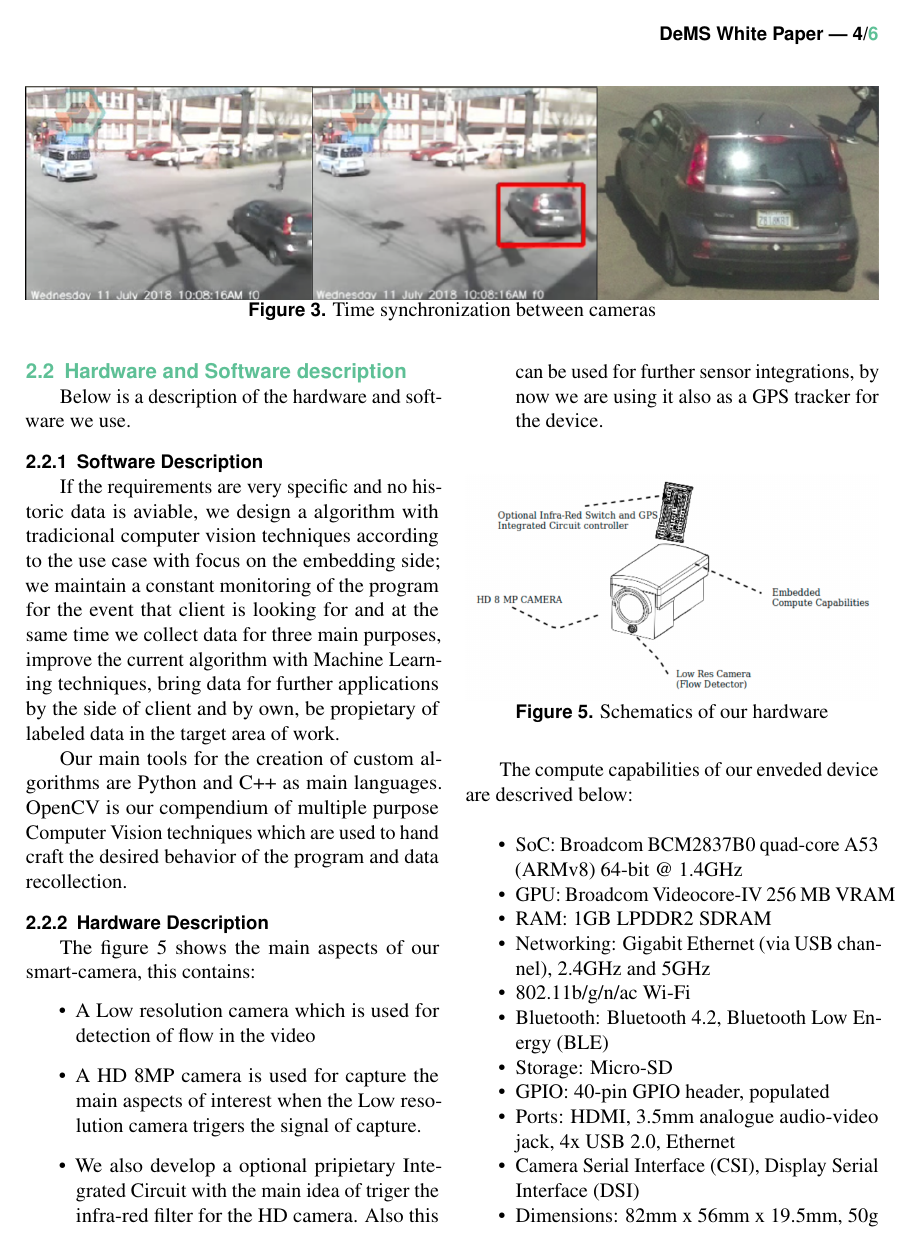
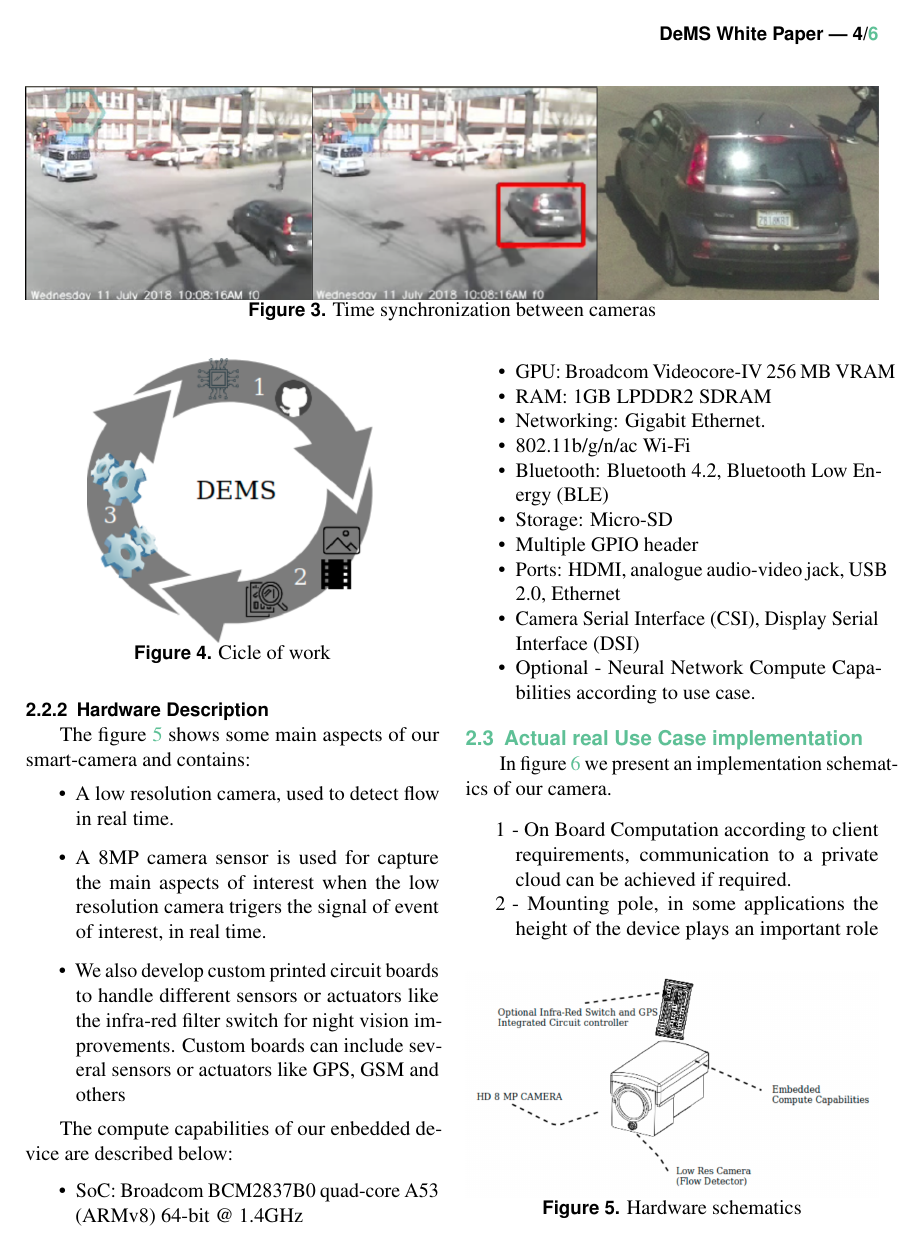
Before and after one commit to alvarohurtadobo/whitepaper_Dems01, a LaTeX document (whitepaperDeMS.tex, which reads cto.tex): page 4 of 6. Compiled offline with pdfLaTeX.

Commit message:
Made some corrections

```diff
--- a/cto.tex
+++ b/cto.tex
@@ -18 +17,3 @@ The problem of on-board computing and further analysis of live video feed is an
 
+\begin{figure}[h]\centering
+	\includegraphics[width=0.7\linewidth]{images/cicle}
@@ -37,47 +34,46 @@ We dedicate a specialized team to solve the problems in each cycle. The case stu
 
 \subsection{Hardware and Software description}
-Below is a description of the hardware and software we use.
+Below there is a description of the hardware and software we use.
 
 \subsubsection{Software Description}
-If the requirements are very specific and no historic data is aviable, we design a algorithm with tradicional computer vision techniques according to the use case with focus on the embedding side; we maintain a constant monitoring of the program for the event that client is looking for and at the same time we collect data for three main purposes, improve the current algorithm with Machine Learning techniques, bring data for further applications by the side of client and by own, be propietary of labeled data in the target area of work.
+If the requirements are very specific and no historic data is available, we design an algorithm with tradicional computer vision techniques according to the use case with focus on the embedded hardware; we maintain a constant monitoring of the program for the event that client is looking for and at the same time we collect data for three main purposes: Improve the current algorithm with Machine Learning techniques; Bring data for further applications; Create new useful labeled data in the field of work.
 
 Our main tools for the creation of custom algorithms are Python and C++ as main languages. OpenCV is our compendium of multiple purpose Computer Vision techniques which are used to hand craft the desired behavior of the program and data recollection.
 
 \subsubsection{Hardware Description}
 
-The figure 5 shows the main aspects of our smart-camera, this contains:
+The figure \ref{fig:hardware_dec} shows some main aspects of our smart-camera and contains:
 \begin{itemize}
-\item[•] A Low resolution camera which is used for detection of flow in the video
-\item[•] A HD 8MP camera is used for capture the main aspects of interest when the Low resolution camera trigers the signal of capture.
-\item[•] We also develop a optional pripietary Integrated Circuit with the main idea of triger the infra-red filter for the HD camera. Also this can be used for further sensor integrations, by now we are using it also as a GPS tracker for the device.
+	\item A low resolution camera, used to detect flow in real time.
+	\item A 8MP camera sensor is used for capture the main aspects of interest when the low resolution camera trigers the signal of event of interest, in real time.
+	\item We also develop custom printed circuit boards to handle different sensors or actuators like the infra-red filter switch for night vision improvements. Custom boards can include several sensors or actuators like GPS, GSM and others
 \end{itemize}
 
-\begin{figure}[H]\centering
+\begin{figure}[b]\centering
 	\includegraphics[width=\linewidth]{images/hardware_desc}
-	\caption{Schematics of our hardware}
+	\caption{Hardware schematics}
 	\label{fig:hardware_dec}
 \end{figure}
 
-The compute capabilities of our enveded device are descrived below:
+The compute capabilities of our enbedded device are described below:
 
 \begin{itemize}[noitemsep]
 
-\item[•] SoC: Broadcom BCM2837B0 quad-core A53 (ARMv8) 64-bit @ 1.4GHz
-\item[•] GPU: Broadcom Videocore-IV 256 MB VRAM
-\item[•] RAM: 1GB LPDDR2 SDRAM
-\item[•] Networking: Gigabit Ethernet (via USB channel), 2.4GHz and 5GHz
-\item[•] 802.11b/g/n/ac Wi-Fi
-\item[•] Bluetooth: Bluetooth 4.2, Bluetooth Low Energy (BLE)
-\item[•] Storage: Micro-SD
-\item[•] GPIO: 40-pin GPIO header, populated
-\item[•] Ports: HDMI, 3.5mm analogue audio-video jack, 4x USB 2.0, Ethernet
-\item[•] Camera Serial Interface (CSI), Display Serial Interface (DSI)
-\item[•] Dimensions: 82mm x 56mm x 19.5mm, 50g
-\item[•] Optional - Neural Network Compute Capabilities according to use case.
+\item SoC: Broadcom BCM2837B0 quad-core A53 (ARMv8) 64-bit @ 1.4GHz
+\item GPU: Broadcom Videocore-IV 256 MB VRAM
+\item RAM: 1GB LPDDR2 SDRAM
+\item Networking: Gigabit Ethernet.
+\item 802.11b/g/n/ac Wi-Fi
+\item Bluetooth: Bluetooth 4.2, Bluetooth Low Energy (BLE)
+\item Storage: Micro-SD
+\item Multiple GPIO header
+\item Ports: HDMI, analogue audio-video jack, USB 2.0, Ethernet
+\item Camera Serial Interface (CSI), Display Serial Interface (DSI)
+\item Optional - Neural Network Compute Capabilities according to use case.
 \end{itemize}
 
 
 \subsection{Actual real Use Case implementation}
 
-Below is a schematics of our embedded device working in the wild.
+In figure \ref{fig:work_dec} we present an implementation schematics of our camera.
 
@@ -89,3 +85,6 @@ Below is a schematics of our embedded device working in the wild.
 
 \begin{itemize}[noitemsep] % [noitemsep] removes whitespace between the items for a
 
+\item[1]- On Board Computation according to client requirements, communication to a private cloud can be achieved if required.
+\item[2]- Mounting pole, in some applications the height of the device plays an important role in the algorithm behaviour.
+\item[3-8]- Specific working environment, in this case for traffic infringements detection.
```
Also changed, not shown: whitepaperDeMS.tex (+2 -2 lines), cto.tex (45 more changed lines), 6 other files.
